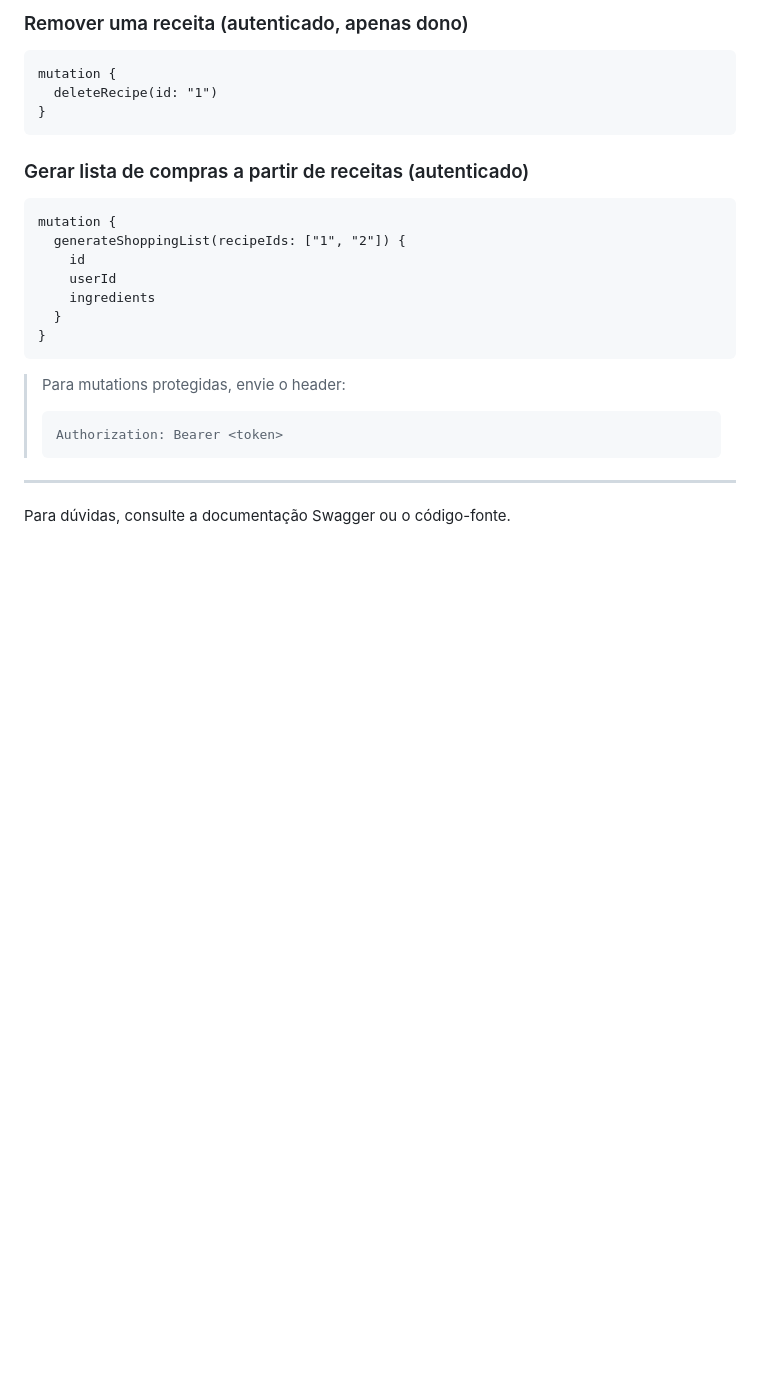
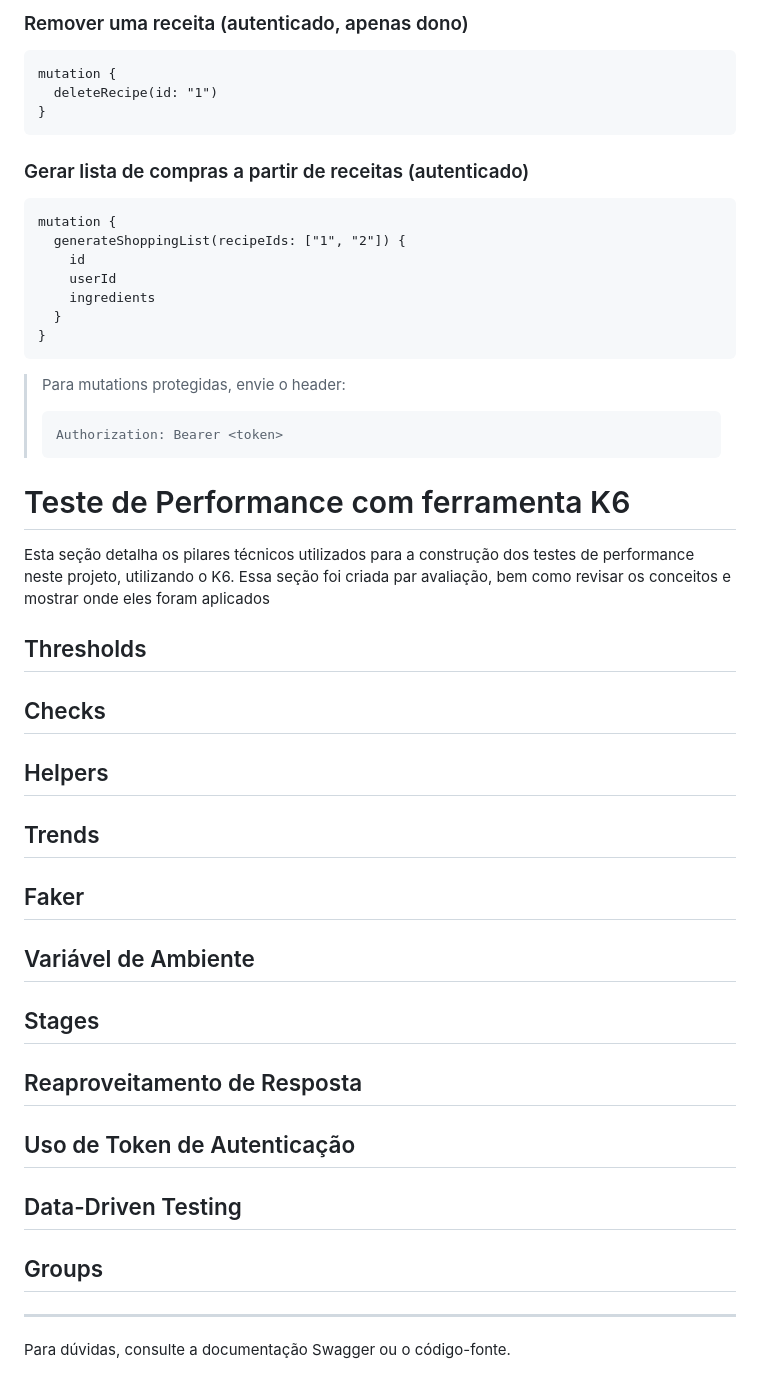
Before and after one commit to giumiglioli/PGATS-API-TF, a Markdown page: README.md, the part around the change. Rendered like a GitHub page; blank space fills up the shorter version.

````diff
--- a/README.md
+++ b/README.md
@@ -207,6 +207,20 @@ mutation {
 > Authorization: Bearer <token>
 > ```
 
+# Teste de Performance com ferramenta K6
+Esta seção detalha os pilares técnicos utilizados para a construção dos testes de performance neste projeto, utilizando o K6. Essa seção foi criada par avaliação, bem como revisar os conceitos e mostrar onde eles foram aplicados
+
+## Thresholds
+## Checks
+## Helpers
+## Trends
+## Faker
+## Variável de Ambiente
+## Stages
+## Reaproveitamento de Resposta
+## Uso de Token de Autenticação
+## Data-Driven Testing
+## Groups
 ---
 
 Para dúvidas, consulte a documentação Swagger ou o código-fonte.
````
